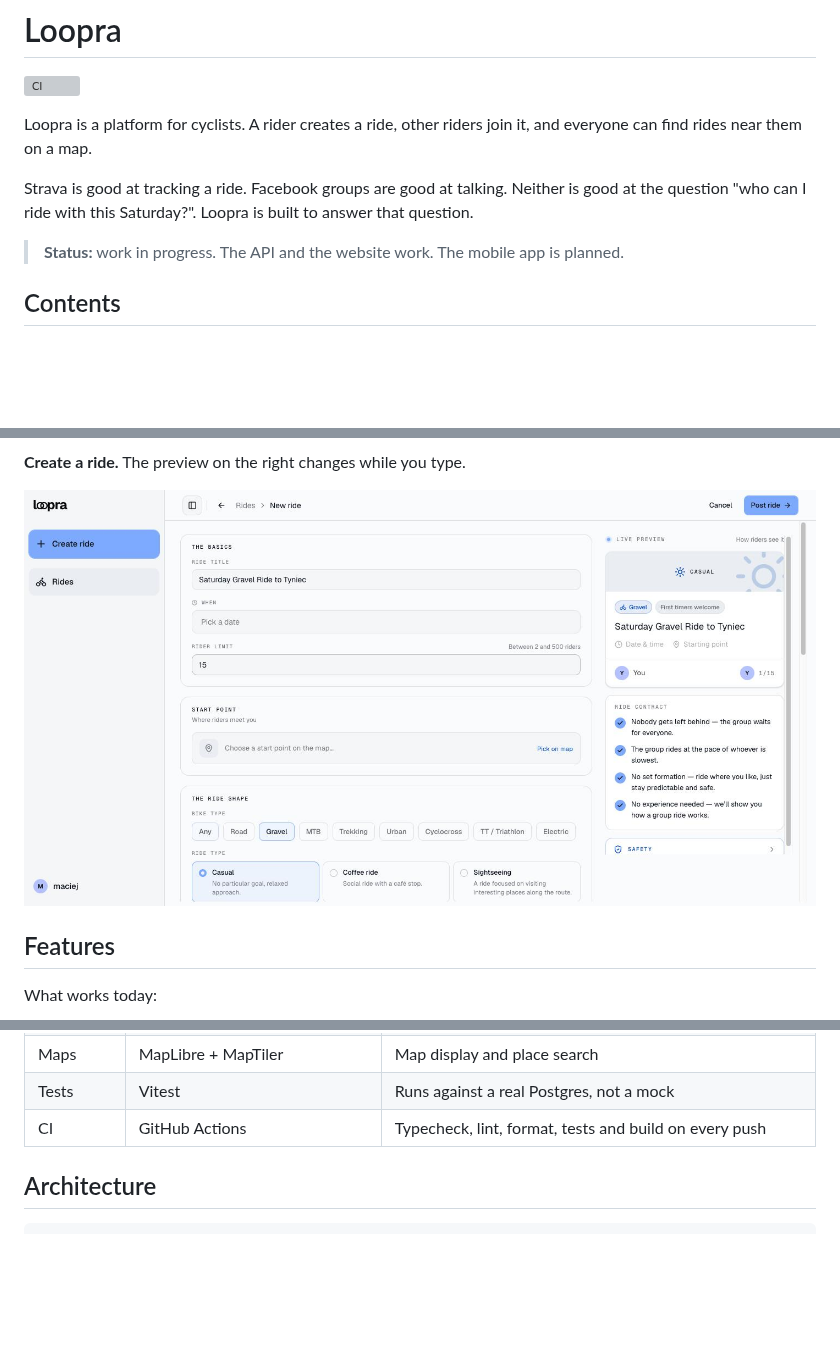
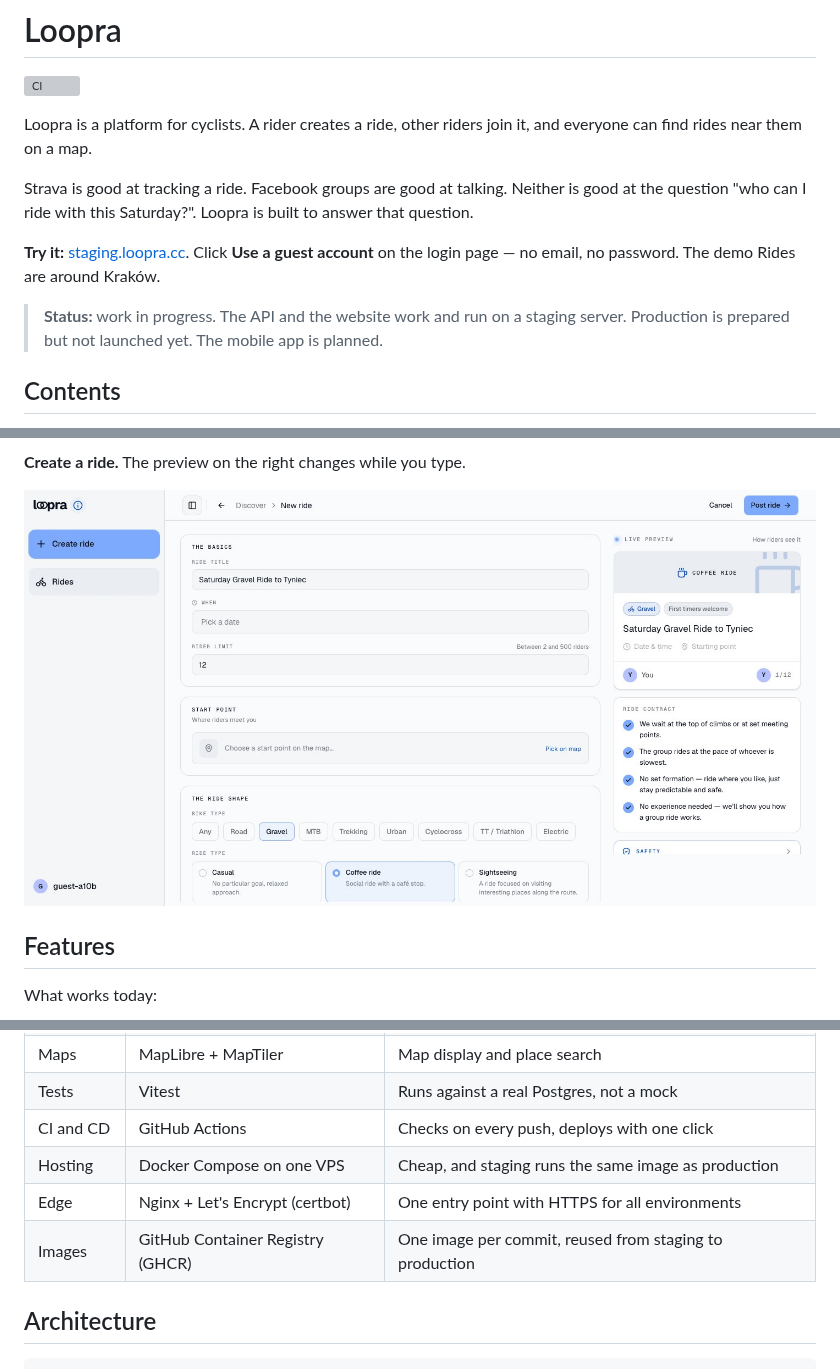
Before and after one commit to MMaciej0/loopra, a Markdown page: README.md, 3 parts joined by grey strips. Rendered like a GitHub page; pictures changed too: docs/screenshots/create-ride.jpg; blank space fills up the shorter version; grey boxes are pictures that could not be loaded.

```diff
--- a/README.md
+++ b/README.md
@@ -6,7 +6,9 @@ Loopra is a platform for cyclists. A rider creates a ride, other riders join it,
 
 Strava is good at tracking a ride. Facebook groups are good at talking. Neither is good at the question "who can I ride with this Saturday?". Loopra is built to answer that question.
 
-> **Status:** work in progress. The API and the website work. The mobile app is planned.
+**Try it:** [staging.loopra.cc](https://staging.loopra.cc). Click **Use a guest account** on the login page — no email, no password. The demo Rides are around Kraków.
+
+> **Status:** work in progress. The API and the website work and run on a staging server. Production is prepared but not launched yet. The mobile app is planned.
 
 ## Contents
 
@@ -71,7 +76,10 @@ What works today:
 | UI         | Tailwind CSS + shadcn/ui         | Accessible components that I own and can change             |
 | Maps       | MapLibre + MapTiler              | Map display and place search                                |
 | Tests      | Vitest                           | Runs against a real Postgres, not a mock                    |
-| CI         | GitHub Actions                   | Typecheck, lint, format, tests and build on every push      |
+| CI and CD  | GitHub Actions                   | Checks on every push, deploys with one click                |
+| Hosting    | Docker Compose on one VPS        | Cheap, and staging runs the same image as production        |
+| Edge       | Nginx + Let's Encrypt (certbot)  | One entry point with HTTPS for all environments             |
+| Images     | GitHub Container Registry (GHCR) | One image per commit, reused from staging to production     |
 
 ## Architecture
 
```
Also changed, not shown: other parts of README.md (+32 -3 lines), AGENTS.md (+11 -0 lines), docs/deployment.md (added, +163 -0 lines), docs/screenshots/ride-page.jpg, docs/screenshots/rides-list.jpg, docs/screenshots/rides-map.jpg.
